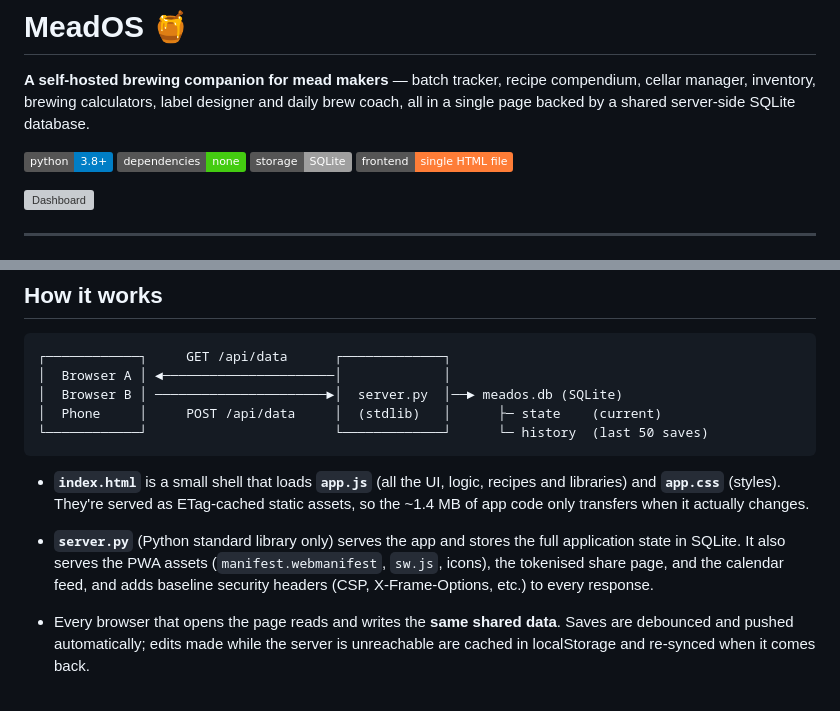
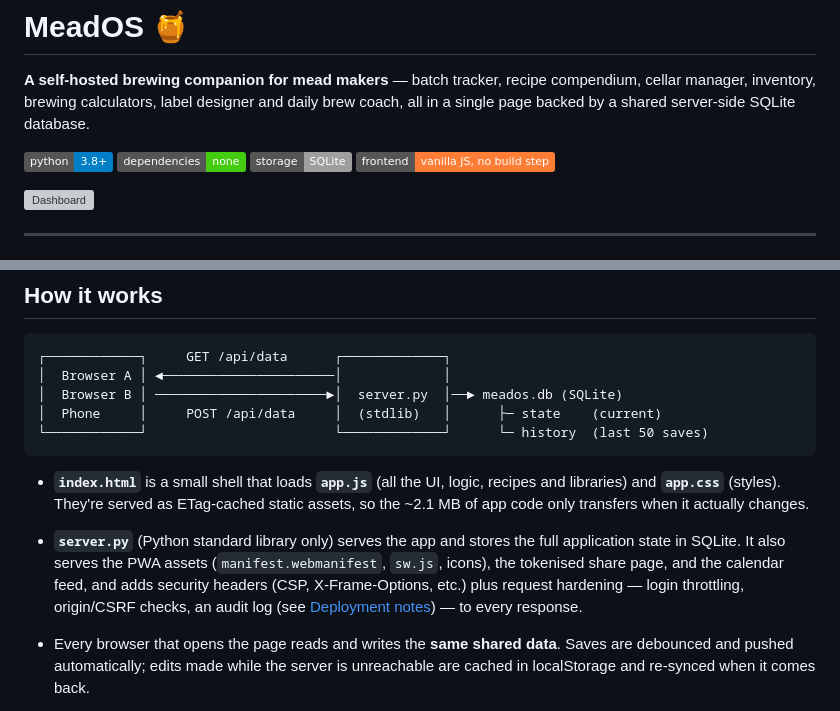
Before and after one commit to icemanxbe/MeadOS, a Markdown page: README.md, 2 parts joined by grey strips. GitHub-like rendering; badges without logos; grey boxes are pictures that could not be loaded.

Commit message:
Docs: fix two stale README facts found in a full audit
- Frontend badge said "single HTML file", but the frontend was split into
  index.html + app.js + app.css — changed to "vanilla JS, no build step".
- App-code size was "~1.4 MB"; it's ~2.1 MB now (the per-honey curation added
  ~400 KB to app.js). Also noted the request hardening in the how-it-works line.

Audited the rest and confirmed current: 38 recipes, 21 yeast strains, 5 sparkling
meads, history-depth 50, 30-day session, default port 8080, all Settings labels
(Unused Images / External Access Password / Data Backup), every referenced
screenshot, the assets/ paths and self-hosted Chart.js/jsQR, and the
sensor.meadows_data HA entity (which still matches the code).

````diff
--- a/README.md
+++ b/README.md
@@ -2,7 +2,7 @@
 
 **A self-hosted brewing companion for mead makers** — batch tracker, recipe compendium, cellar manager, inventory, brewing calculators, label designer and daily brew coach, all in a single page backed by a shared server-side SQLite database.
 
-![Python 3.8+](https://img.shields.io/badge/python-3.8%2B-blue) ![Dependencies: none](https://img.shields.io/badge/dependencies-none-brightgreen) ![Storage: SQLite](https://img.shields.io/badge/storage-SQLite-lightgrey) ![Single file app](https://img.shields.io/badge/frontend-single%20HTML%20file-orange)
+![Python 3.8+](https://img.shields.io/badge/python-3.8%2B-blue) ![Dependencies: none](https://img.shields.io/badge/dependencies-none-brightgreen) ![Storage: SQLite](https://img.shields.io/badge/storage-SQLite-lightgrey) ![Vanilla JS, no build step](https://img.shields.io/badge/frontend-vanilla%20JS%2C%20no%20build%20step-orange)
 
 ![Dashboard](docs/screenshots/dashboard.png)
 
@@ -91,8 +91,8 @@ python3 server.py --host 127.0.0.1       # local-only, don't expose on the LAN
 └────────────┘                        └─────────────┘      └─ history  (last 50 saves)
 ```
 
-- **`index.html`** is a small shell that loads **`app.js`** (all the UI, logic, recipes and libraries) and **`app.css`** (styles). They're served as ETag-cached static assets, so the ~1.4 MB of app code only transfers when it actually changes.
-- **`server.py`** (Python standard library only) serves the app and stores the full application state in SQLite. It also serves the PWA assets (`manifest.webmanifest`, `sw.js`, icons), the tokenised share page, and the calendar feed, and adds baseline security headers (CSP, X-Frame-Options, etc.) to every response.
+- **`index.html`** is a small shell that loads **`app.js`** (all the UI, logic, recipes and libraries) and **`app.css`** (styles). They're served as ETag-cached static assets, so the ~2.1 MB of app code only transfers when it actually changes.
+- **`server.py`** (Python standard library only) serves the app and stores the full application state in SQLite. It also serves the PWA assets (`manifest.webmanifest`, `sw.js`, icons), the tokenised share page, and the calendar feed, and adds security headers (CSP, X-Frame-Options, etc.) plus request hardening — login throttling, origin/CSRF checks, an audit log (see [Deployment notes](#deployment-notes)) — to every response.
 - Every browser that opens the page reads and writes the **same shared data**. Saves are debounced and pushed automatically; edits made while the server is unreachable are cached in localStorage and re-synced when it comes back.
 - Every save is also appended to a **history table** (last 50 kept), so an accidental overwrite is recoverable:
 
````
